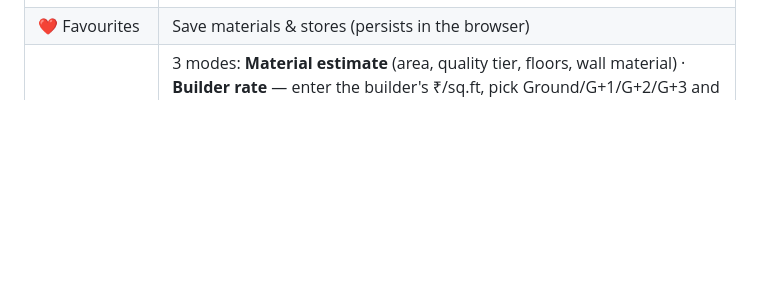
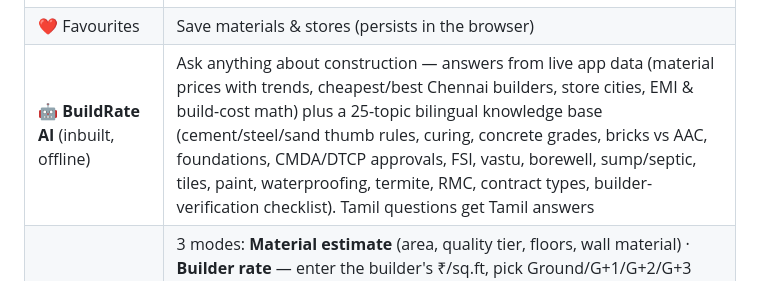
Before and after one commit to udhayakumar24/buildrate-tn, a Markdown page: README.md, the part around the change. Rendered like a GitHub page; blank space fills up the shorter version.

Commit message:
README: document BuildRate AI assistant

```diff
--- a/README.md
+++ b/README.md
@@ -21,6 +21,7 @@ python3 app.py
 | 🔍 Search & filter | By material, store, city, or category — Tamil names searchable too |
 | 🇮🇳 Bilingual UI | One tap switches the entire interface between English and Tamil |
 | ❤️ Favourites | Save materials & stores (persists in the browser) |
+| 🤖 **BuildRate AI** (inbuilt, offline) | Ask anything about construction — answers from live app data (material prices with trends, cheapest/best Chennai builders, store cities, EMI & build-cost math) plus a 25-topic bilingual knowledge base (cement/steel/sand thumb rules, curing, concrete grades, bricks vs AAC, foundations, CMDA/DTCP approvals, FSI, vastu, borewell, sump/septic, tiles, paint, waterproofing, termite, RMC, contract types, builder-verification checklist). Tamil questions get Tamil answers |
 | 🧮 Construction calculator | 3 modes: **Material estimate** (area, quality tier, floors, wall material) · **Builder rate** — enter the builder's ₹/sq.ft, pick Ground/G+1/G+2/G+3 and per-floor area → total construction cost **plus a keep-aside budget for compound wall, EB connection, borewell, water sump, septic tank, plan approval, site works + 5% contingency**, with % of construction and total project cost · **Home Loan EMI** with free-entry dp/tenure and a (month, amount) prepayment schedule, year-wise amortization |
 | 🏗️ Builders directory | **32 real Chennai-area builders** (compiled from company websites, Justdial & Sulekha, Sep 2026) with package rates ₹1,550–₹2,500/sq.ft, phones, websites, inclusions + 9 sample listings in other TN cities — filter by city & package type |
 
```
